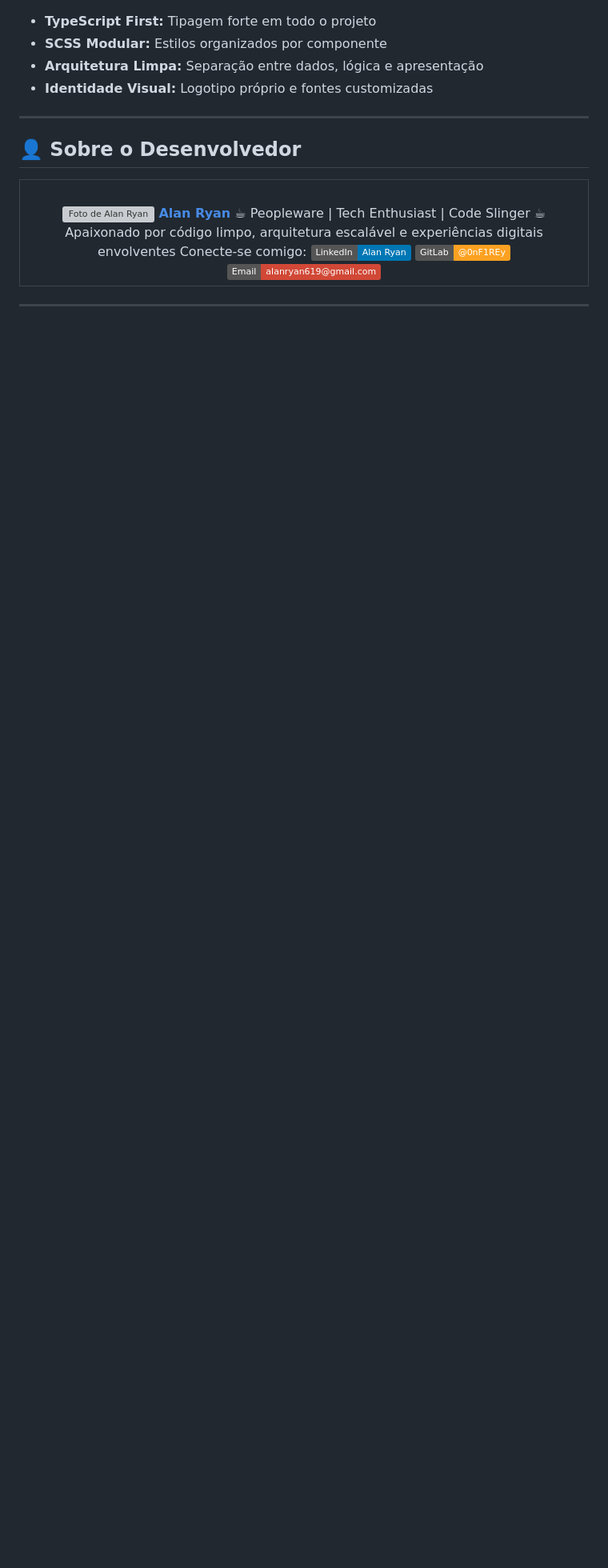
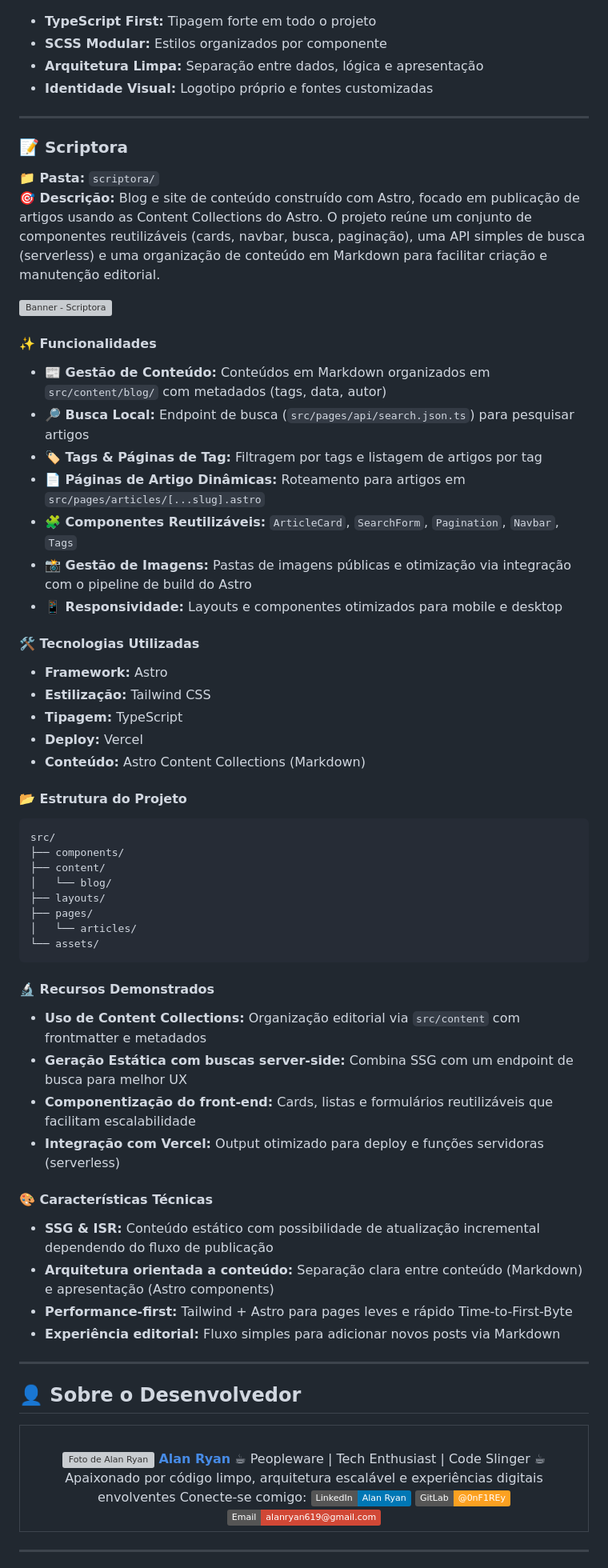
Before and after one commit to 0nF1REy/astro-projects, a Markdown page: README.md, the part around the change. Shown: that part at 80% size. Drawn GitHub-style; badges without logos; blank space fills up the shorter version; grey boxes are pictures that could not be loaded.

Commit message:
main: docs (readme) - Added new section for "Scriptora" project, detailing features, technologies, and project structure

````diff
--- a/README.md
+++ b/README.md
@@ -177,6 +177,60 @@ src/
 
 ---
 
+### 📝 Scriptora
+
+**📁 Pasta:** `scriptora/`
+**🎯 Descrição:** Blog e site de conteúdo construído com Astro, focado em publicação de artigos usando as Content Collections do Astro. O projeto reúne um conjunto de componentes reutilizáveis (cards, navbar, busca, paginação), uma API simples de busca (serverless) e uma organização de conteúdo em Markdown para facilitar criação e manutenção editorial.
+
+![Banner - Scriptora](/readme_images/scriptora/scriptora.png)
+
+#### ✨ Funcionalidades
+
+- **📰 Gestão de Conteúdo:** Conteúdos em Markdown organizados em `src/content/blog/` com metadados (tags, data, autor)
+- **🔎 Busca Local:** Endpoint de busca (`src/pages/api/search.json.ts`) para pesquisar artigos
+- **🏷️ Tags & Páginas de Tag:** Filtragem por tags e listagem de artigos por tag
+- **📄 Páginas de Artigo Dinâmicas:** Roteamento para artigos em `src/pages/articles/[...slug].astro`
+- **🧩 Componentes Reutilizáveis:** `ArticleCard`, `SearchForm`, `Pagination`, `Navbar`, `Tags`
+- **📸 Gestão de Imagens:** Pastas de imagens públicas e otimização via integração com o pipeline de build do Astro
+- **📱 Responsividade:** Layouts e componentes otimizados para mobile e desktop
+
+#### 🛠️ Tecnologias Utilizadas
+
+- **Framework:** Astro
+- **Estilização:** Tailwind CSS
+- **Tipagem:** TypeScript
+- **Deploy:** Vercel
+- **Conteúdo:** Astro Content Collections (Markdown)
+
+#### 📂 Estrutura do Projeto
+
+```
+src/
+├── components/
+├── content/
+│   └── blog/
+├── layouts/
+├── pages/
+│   └── articles/
+└── assets/
+```
+
+#### 🔬 Recursos Demonstrados
+
+- **Uso de Content Collections:** Organização editorial via `src/content` com frontmatter e metadados
+- **Geração Estática com buscas server-side:** Combina SSG com um endpoint de busca para melhor UX
+- **Componentização do front-end:** Cards, listas e formulários reutilizáveis que facilitam escalabilidade
+- **Integração com Vercel:** Output otimizado para deploy e funções servidoras (serverless)
+
+#### 🎨 Características Técnicas
+
+- **SSG & ISR:** Conteúdo estático com possibilidade de atualização incremental dependendo do fluxo de publicação
+- **Arquitetura orientada a conteúdo:** Separação clara entre conteúdo (Markdown) e apresentação (Astro components)
+- **Performance-first:** Tailwind + Astro para pages leves e rápido Time-to-First-Byte
+- **Experiência editorial:** Fluxo simples para adicionar novos posts via Markdown
+
+---
+
 ## 👤 Sobre o Desenvolvedor
 
 <div align="center">
````
